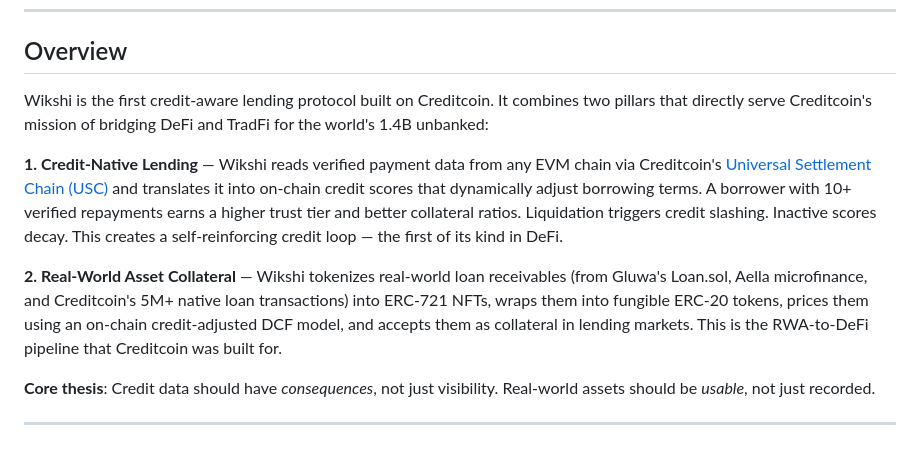
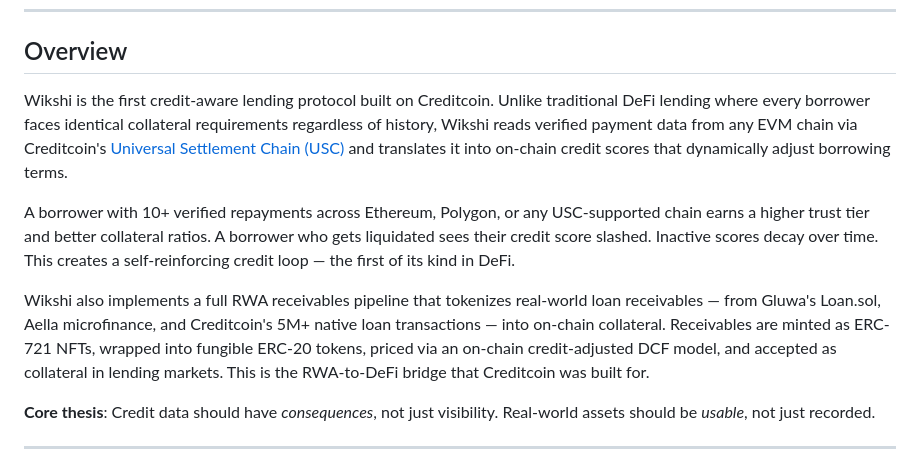
Before and after one commit to Miny-Labs/wikshi, a Markdown page: README.md, the part around the change. GitHub-like rendering.

Commit message:
Restore flowing prose in README overview

```diff
--- a/README.md
+++ b/README.md
@@ -16,11 +16,11 @@
 
 ## Overview
 
-Wikshi is the first credit-aware lending protocol built on Creditcoin. It combines two pillars that directly serve Creditcoin's mission of bridging DeFi and TradFi for the world's 1.4B unbanked:
+Wikshi is the first credit-aware lending protocol built on Creditcoin. Unlike traditional DeFi lending where every borrower faces identical collateral requirements regardless of history, Wikshi reads verified payment data from any EVM chain via Creditcoin's [Universal Settlement Chain (USC)](https://docs.creditcoin.org/) and translates it into on-chain credit scores that dynamically adjust borrowing terms.
 
-**1. Credit-Native Lending** — Wikshi reads verified payment data from any EVM chain via Creditcoin's [Universal Settlement Chain (USC)](https://docs.creditcoin.org/) and translates it into on-chain credit scores that dynamically adjust borrowing terms. A borrower with 10+ verified repayments earns a higher trust tier and better collateral ratios. Liquidation triggers credit slashing. Inactive scores decay. This creates a self-reinforcing credit loop — the first of its kind in DeFi.
+A borrower with 10+ verified repayments across Ethereum, Polygon, or any USC-supported chain earns a higher trust tier and better collateral ratios. A borrower who gets liquidated sees their credit score slashed. Inactive scores decay over time. This creates a self-reinforcing credit loop — the first of its kind in DeFi.
 
-**2. Real-World Asset Collateral** — Wikshi tokenizes real-world loan receivables (from Gluwa's Loan.sol, Aella microfinance, and Creditcoin's 5M+ native loan transactions) into ERC-721 NFTs, wraps them into fungible ERC-20 tokens, prices them using an on-chain credit-adjusted DCF model, and accepts them as collateral in lending markets. This is the RWA-to-DeFi pipeline that Creditcoin was built for.
+Wikshi also implements a full RWA receivables pipeline that tokenizes real-world loan receivables — from Gluwa's Loan.sol, Aella microfinance, and Creditcoin's 5M+ native loan transactions — into on-chain collateral. Receivables are minted as ERC-721 NFTs, wrapped into fungible ERC-20 tokens, priced via an on-chain credit-adjusted DCF model, and accepted as collateral in lending markets. This is the RWA-to-DeFi bridge that Creditcoin was built for.
 
 **Core thesis**: Credit data should have *consequences*, not just visibility. Real-world assets should be *usable*, not just recorded.
 
```
